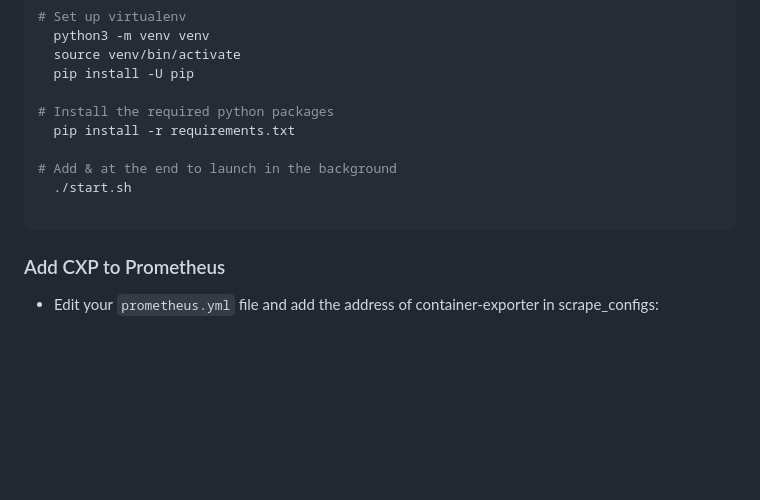
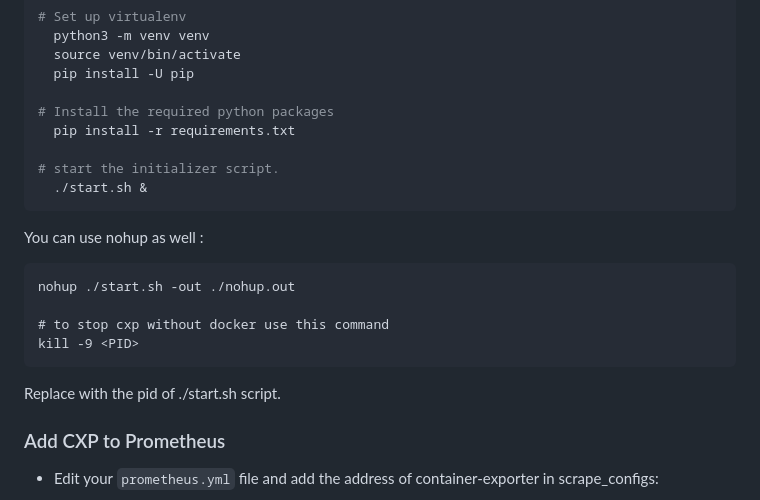
Before and after one commit to Shayan-Ghani/Container-Exporter, a Markdown page: README.md, the part around one of its changes. Drawn GitHub-style; blank space fills up the shorter version.

````diff
--- a/README.md
+++ b/README.md
@@ -49,10 +49,18 @@ see a sample of the metrics page in [here](./extra/metrics.txt).
 # Install the required python packages
   pip install -r requirements.txt
 
-# Add & at the end to launch in the background
-  ./start.sh
+# start the initializer script.
+  ./start.sh &
+```
 
+You can use nohup as well :
 ```
+nohup ./start.sh -out ./nohup.out
+
+# to stop cxp without docker use this command
+kill -9 <PID>
+```
+Replace <PID> with the pid of ./start.sh script.
 
 ### Add CXP to Prometheus
 - Edit your `prometheus.yml` file and add the address of container-exporter in scrape_configs:
````
Also changed, not shown: other parts of README.md (+1 -1 lines).
